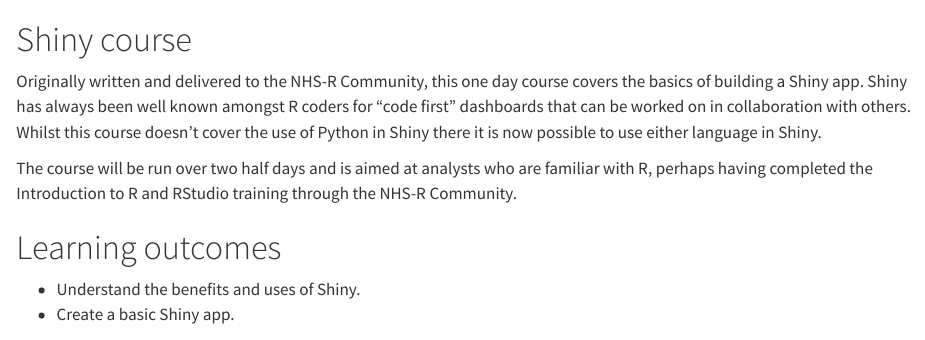
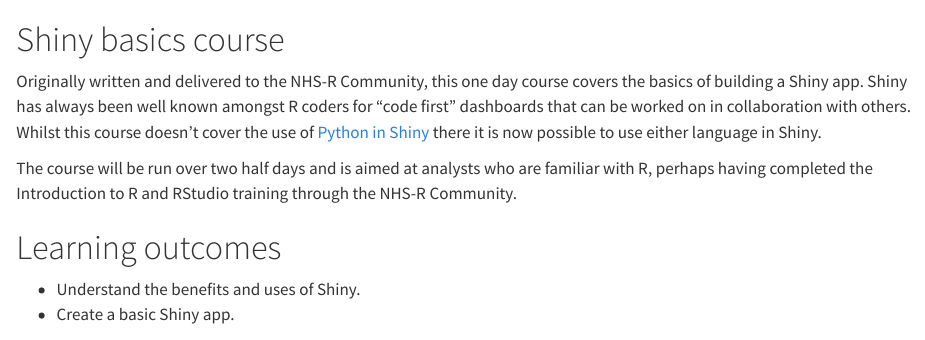
Before and after one commit to nhs-r-community/NHSR-training, a Quarto document (shiny-summary.qmd): the page in a window 1100 px wide, from its top. Rendered offline with R 4.5, knitr and Pandoc in place of Quarto, with nearby package versions.

Commit message:
Changes to Shiny course summary

```diff
--- a/shiny-summary.qmd
+++ b/shiny-summary.qmd
@@ -1,8 +1,8 @@
-# Shiny course
+# Shiny basics course
 
 Originally written and delivered to the NHS-R Community, this one day course covers the basics of building a Shiny app.
 Shiny has always been well known amongst R coders for "code first" dashboards that can be worked on in collaboration with others.
-Whilst this course doesn't cover the use of Python in Shiny there it is now possible to use either language in Shiny.
+Whilst this course doesn't cover the use of [Python in Shiny](https://shiny.posit.co/py/) there it is now possible to use either language in Shiny.
 
 The course will be run over two half days and is aimed at analysts who are familiar with R, perhaps having completed the Introduction to R and RStudio training through the NHS-R Community.
 
```
